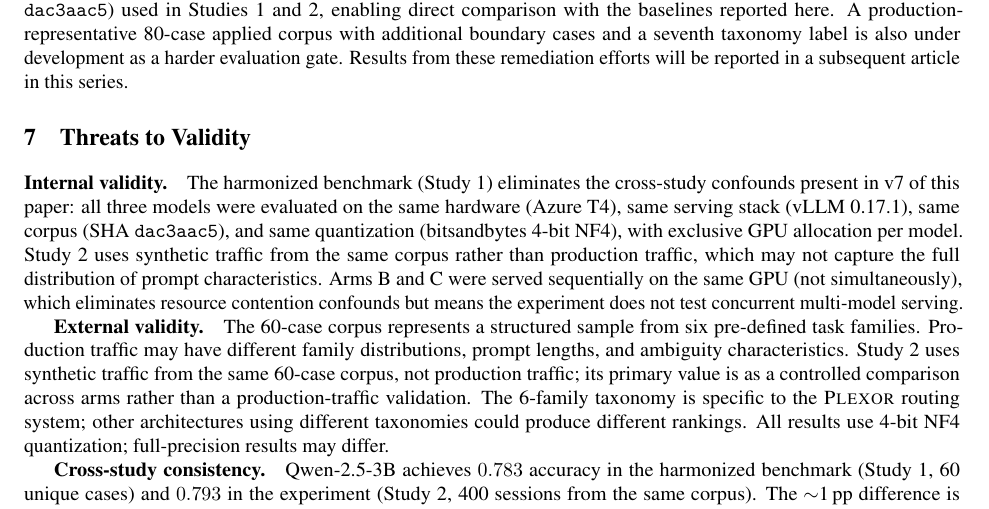
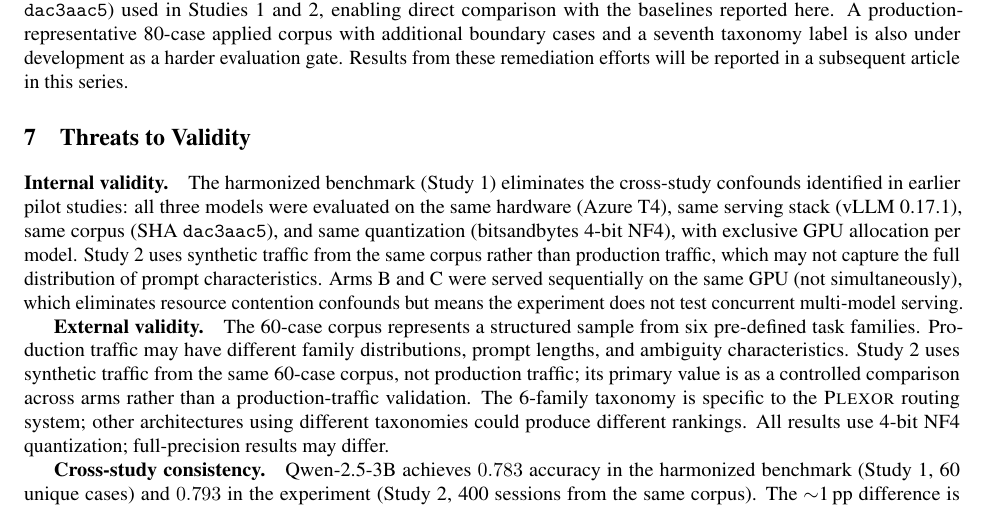
Before and after one commit to micoverde/plexor-slm-frontdoor-rct, a LaTeX paper (paper/main.tex): part of page 14 of 23, cut so that both start at the same text. Compiled offline with pdfLaTeX.

Commit message:
Paper v10.2: Remove remaining v7 version reference in Threats to Validity
Co-Authored-By: Claude Opus 4.6 (1M context) <noreply@anthropic.com>

```diff
--- a/paper/main.tex
+++ b/paper/main.tex
@@ -545,7 +545,7 @@ All three paths are designed to be evaluated against the same locked 60-case har
 \section{Threats to Validity}
 \label{sec:threats}
 
-\textbf{Internal validity.}\quad The harmonized benchmark (Study~1) eliminates the cross-study confounds present in v7 of this paper: all three models were evaluated on the same hardware (Azure T4), same serving stack (vLLM 0.17.1), same corpus (SHA \texttt{dac3aac5}), and same quantization (bitsandbytes 4-bit NF4), with exclusive GPU allocation per model. Study~2 uses synthetic traffic from the same corpus rather than production traffic, which may not capture the full distribution of prompt characteristics. Arms B and C were served sequentially on the same GPU (not simultaneously), which eliminates resource contention confounds but means the experiment does not test concurrent multi-model serving.
+\textbf{Internal validity.}\quad The harmonized benchmark (Study~1) eliminates the cross-study confounds identified in earlier pilot studies: all three models were evaluated on the same hardware (Azure T4), same serving stack (vLLM 0.17.1), same corpus (SHA \texttt{dac3aac5}), and same quantization (bitsandbytes 4-bit NF4), with exclusive GPU allocation per model. Study~2 uses synthetic traffic from the same corpus rather than production traffic, which may not capture the full distribution of prompt characteristics. Arms B and C were served sequentially on the same GPU (not simultaneously), which eliminates resource contention confounds but means the experiment does not test concurrent multi-model serving.
 
 \textbf{External validity.}\quad The 60-case corpus represents a structured sample from six pre-defined task families. Production traffic may have different family distributions, prompt lengths, and ambiguity characteristics. Study~2 uses synthetic traffic from the same 60-case corpus, not production traffic; its primary value is as a controlled comparison across arms rather than a production-traffic validation. The 6-family taxonomy is specific to the \plexor{} routing system; other architectures using different taxonomies could produce different rankings. All results use 4-bit NF4 quantization; full-precision results may differ.
 
```
Also changed, not shown: paper/main.pdf.
